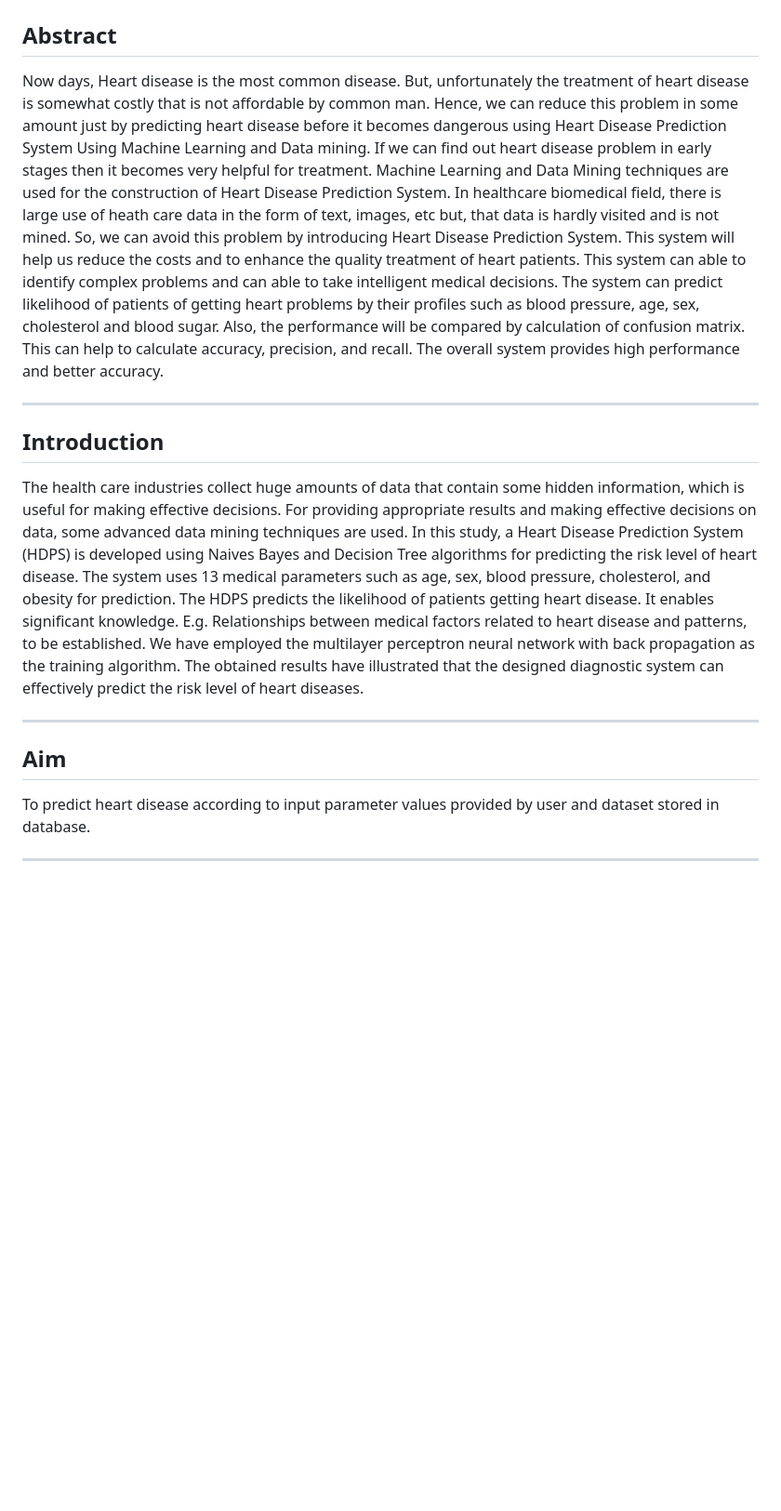
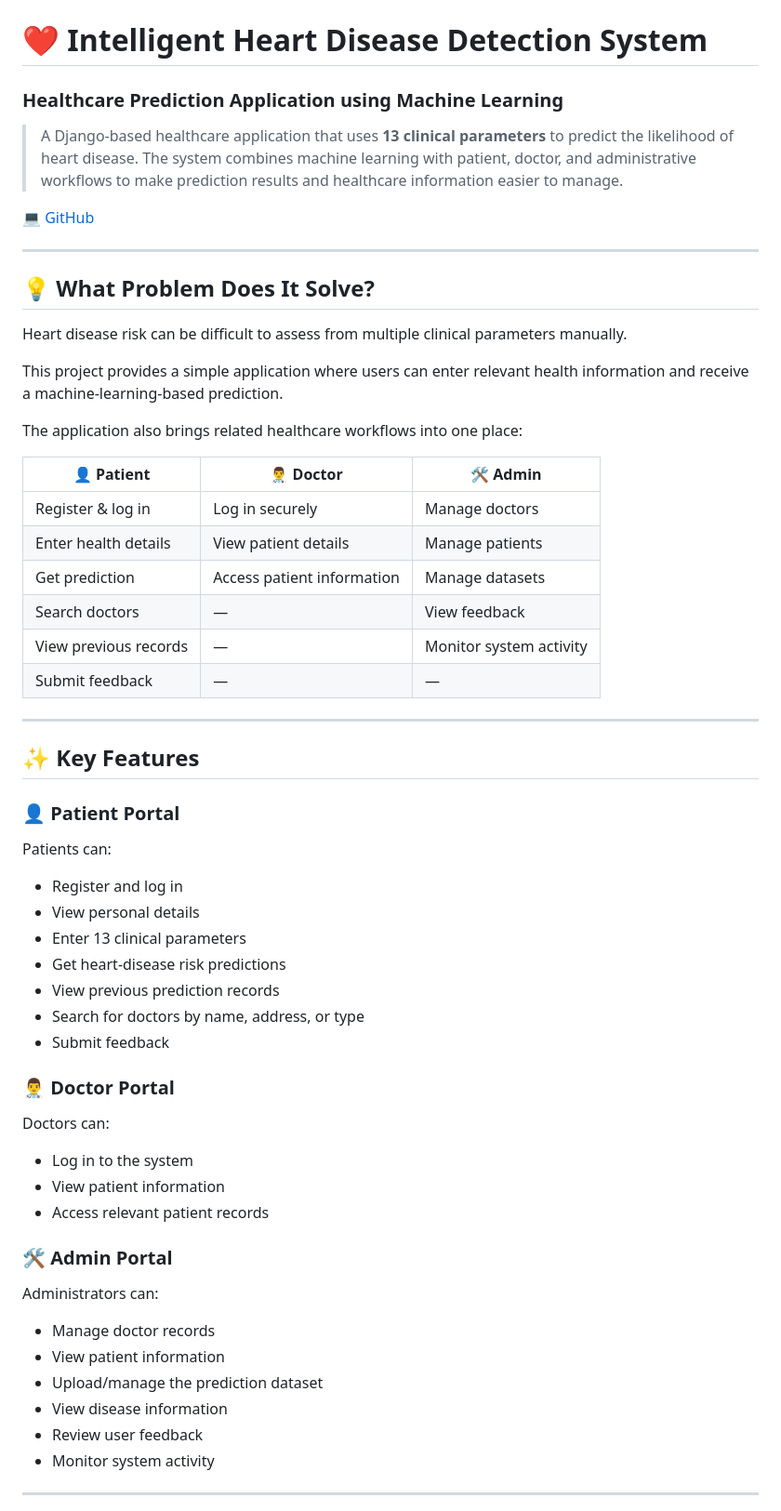
Before and after one commit to Jhanwi/Intelligent-Heart-Disease-Detection-System, a Markdown page: README.md, the part around one of its changes. Shown at 93% size. Rendered like a GitHub page; blank space fills up the shorter version.

```diff
--- a/README.md
+++ b/README.md
@@ -1,49 +1,69 @@
 
 <img src="Screenshots/Heart-Disease-Prediction-System-banner.png" />
 
-## Abstract
+# ❤️ Intelligent Heart Disease Detection System
+
+### Healthcare Prediction Application using Machine Learning
+
+> A Django-based healthcare application that uses **13 clinical parameters** to predict the likelihood of heart disease. The system combines machine learning with patient, doctor, and administrative workflows to make prediction results and healthcare information easier to manage.
+
 <p>
-  Now days, Heart disease is the most common disease. But, unfortunately the treatment of heart
-disease is somewhat costly that is not affordable by common man. Hence, we can reduce this
-problem in some amount just by predicting heart disease before it becomes dangerous
-using Heart Disease Prediction System Using Machine Learning and Data mining. If we can
-find out heart disease problem in early stages then it becomes very helpful for
-treatment. Machine Learning and Data Mining techniques are used for the construction
-of Heart Disease Prediction System. In healthcare biomedical field, there is large use of heath
-care data in the form of text, images, etc but, that data is hardly visited and is not mined. So,
-we can avoid this problem by introducing Heart Disease Prediction System. This system will
-help us reduce the costs and to enhance the quality treatment of heart patients. This system can
-able to identify complex problems and can able to take intelligent medical decisions. The
-system can predict likelihood of patients of getting heart problems by their profiles such as
-blood pressure, age, sex, cholesterol and blood sugar. Also, the performance will be compared
-by calculation of confusion matrix. This can help to calculate accuracy, precision, and recall.
-The overall system provides high performance and better accuracy.
+  <a href="https://github.com/Jhanwi/Intelligent-Heart-Disease-Detection-System">💻 GitHub</a>
 </p>
 
 ---
 
-## Introduction
-<p>
-  The health care industries collect huge amounts of data that contain some hidden information,
-which is useful for making effective decisions. For providing appropriate results and making
-effective decisions on data, some advanced data mining techniques are used. In this study, a
-Heart Disease Prediction System (HDPS) is developed using Naives Bayes and Decision Tree
-algorithms for predicting the risk level of heart disease. The system uses 13 medical parameters
-such as age, sex, blood pressure, cholesterol, and obesity for prediction. The HDPS predicts
-the likelihood of patients getting heart disease. It enables significant knowledge. E.g.
-Relationships between medical factors related to heart disease and patterns, to be established.
-We have employed the multilayer perceptron neural network with back propagation as the
-training algorithm. The obtained results have illustrated that the designed diagnostic system
-can effectively predict the risk level of heart diseases.
-</p>
+## 💡 What Problem Does It Solve?
+
+Heart disease risk can be difficult to assess from multiple clinical parameters manually.
+
+This project provides a simple application where users can enter relevant health information and receive a machine-learning-based prediction.
+
+The application also brings related healthcare workflows into one place:
+
+| 👤 Patient            | 👨‍⚕️ Doctor               | 🛠️ Admin               |
+| --------------------- | -------------------------- | ----------------------- |
+| Register & log in     | Log in securely            | Manage doctors          |
+| Enter health details  | View patient details       | Manage patients         |
+| Get prediction        | Access patient information | Manage datasets         |
+| Search doctors        | —                          | View feedback           |
+| View previous records | —                          | Monitor system activity |
+| Submit feedback       | —                          | —                       |
 
 ---
 
-## Aim
-<p>
-  To predict heart disease according to input parameter values provided by user and dataset
-stored in database.
-</p>
+## ✨ Key Features
+
+### 👤 Patient Portal
+
+Patients can:
+
+* Register and log in
+* View personal details
+* Enter 13 clinical parameters
+* Get heart-disease risk predictions
+* View previous prediction records
+* Search for doctors by name, address, or type
+* Submit feedback
+
+### 👨‍⚕️ Doctor Portal
+
+Doctors can:
+
+* Log in to the system
+* View patient information
+* Access relevant patient records
+
+### 🛠️ Admin Portal
+
+Administrators can:
+
+* Manage doctor records
+* View patient information
+* Upload/manage the prediction dataset
+* View disease information
+* Review user feedback
+* Monitor system activity
 
 ---
 
```
Also changed, not shown: other parts of README.md (+321 -96 lines).
